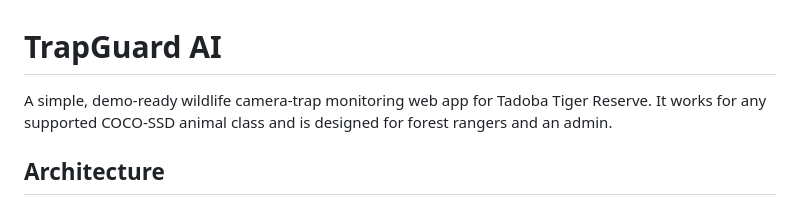
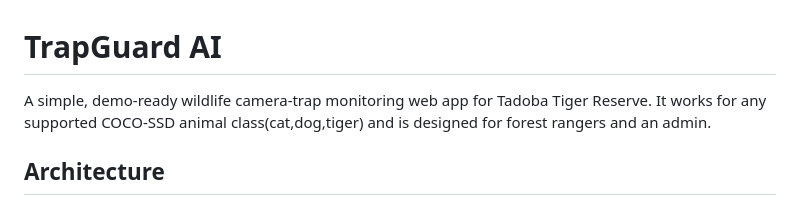
Before and after one commit to Raman-Ollala/Project_TrapGuard_AI, a Markdown page: README.md, the part around the change. Rendered like a GitHub page.

Commit message:
Clarify supported animal classes in README
Updated README to specify supported animal classes: cat, dog, tiger.

```diff
--- a/README.md
+++ b/README.md
@@ -1,6 +1,6 @@
 # TrapGuard AI
 
-A simple, demo-ready wildlife camera-trap monitoring web app for Tadoba Tiger Reserve. It works for any supported COCO-SSD animal class and is designed for forest rangers and an admin.
+A simple, demo-ready wildlife camera-trap monitoring web app for Tadoba Tiger Reserve. It works for any supported COCO-SSD animal class(cat,dog,tiger) and is designed for forest rangers and an admin.
 
 ## Architecture
 
```
